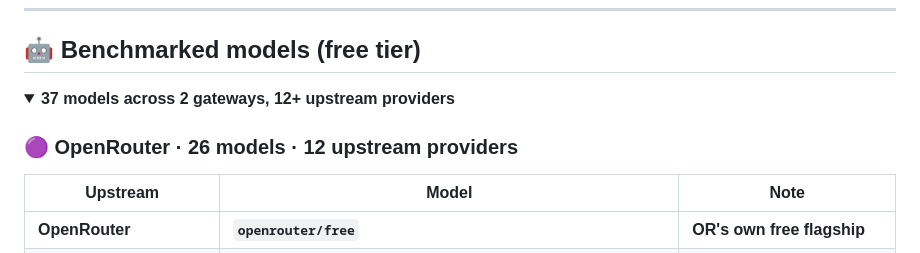
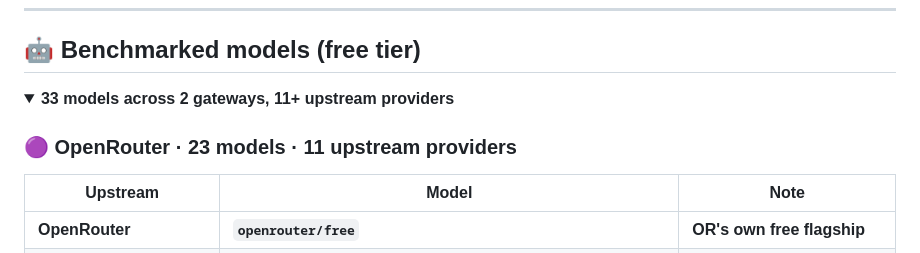
Before and after one commit to Saif658/LLMstats, a Markdown page: README.md, the part around the change. GitHub-like rendering; folded sections open.

Commit message:
Update README model counts to match current benchmark list
33 total (23 OpenRouter across 11 providers, 10 Groq), down from 37.

Co-Authored-By: Claude Sonnet 4.6 (1M context) <noreply@anthropic.com>

```diff
--- a/README.md
+++ b/README.md
@@ -80,9 +80,9 @@ The dashboard auto-refreshes roughly every 3 hours after that. ✨
 ## 🤖 Benchmarked models (free tier)
 
 <details>
-<summary><b>37 models across 2 gateways, 12+ upstream providers</b</summary>
+<summary><b>33 models across 2 gateways, 11+ upstream providers</b</summary>
 
-### 🟣 OpenRouter · 26 models · 12 upstream providers
+### 🟣 OpenRouter · 23 models · 11 upstream providers
 | Upstream | Model | Note |
 |----------|-------|------|
 | **OpenRouter** | `openrouter/free` | OR's own free flagship |
```
